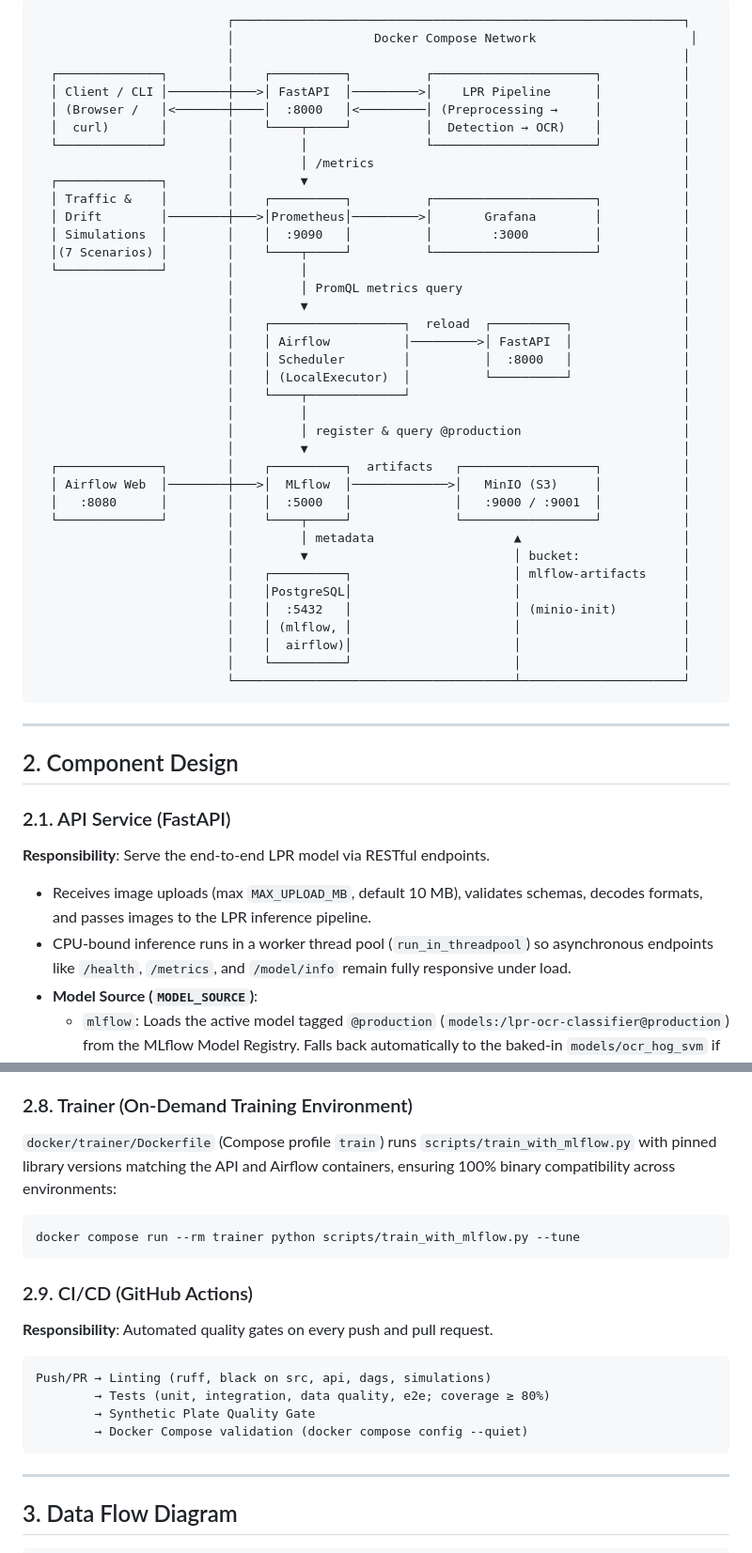
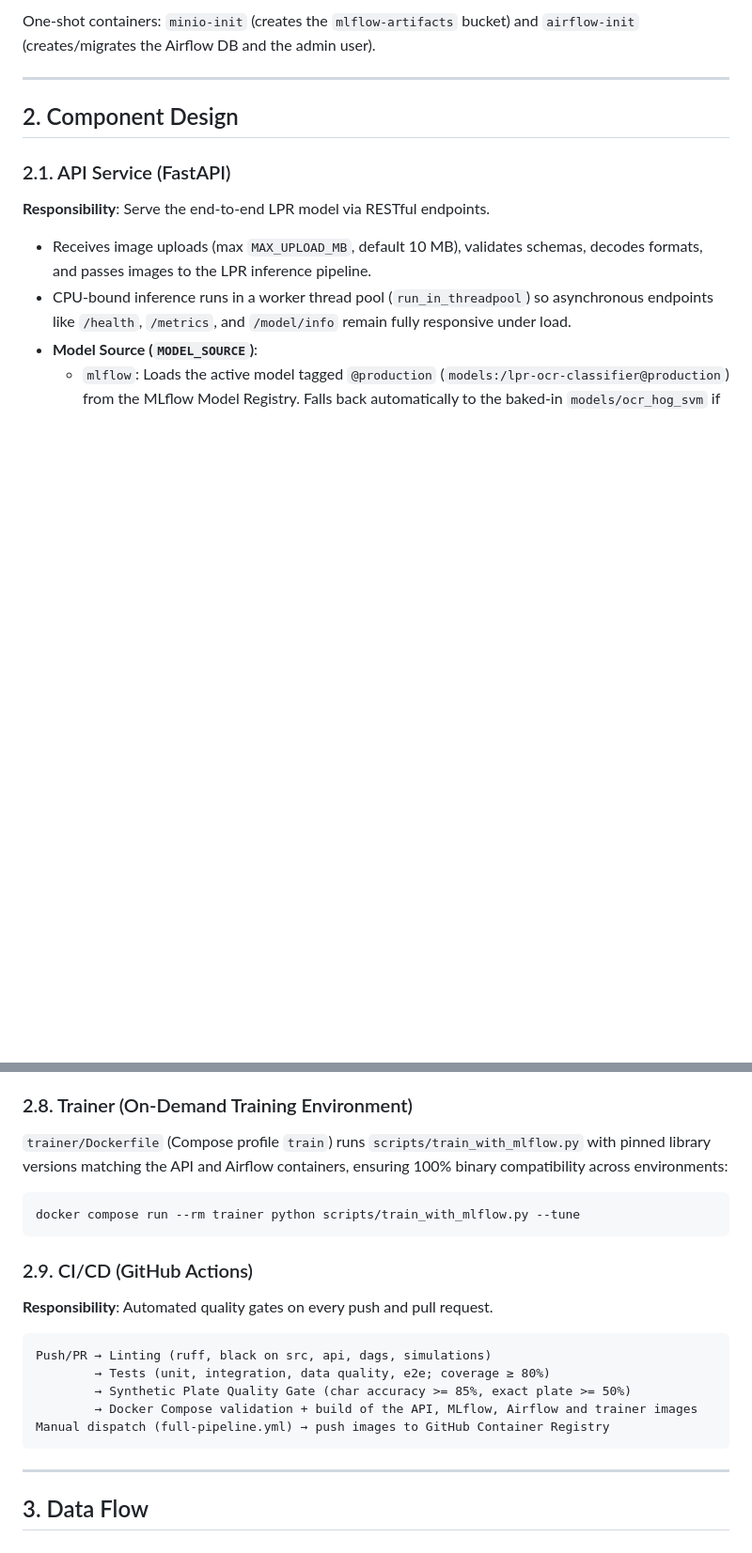
Before and after one commit to vu25ms13298-oss/ddm501_final_project_group4, a Markdown page: ARCHITECTURE.md, 2 parts joined by grey strips. Shown at 94% size. Rendered like a GitHub page; blank space fills up the shorter version.

````diff
--- a/ARCHITECTURE.md
+++ b/ARCHITECTURE.md
@@ -5,43 +43,7 @@
 ```
-                          ┌─────────────────────────────────────────────────────────────┐
-                          │                   Docker Compose Network                     │
-                          │                                                             │
-  ┌──────────────┐        │    ┌──────────┐          ┌──────────────────────┐           │
-  │ Client / CLI │────────┼───>│ FastAPI  │─────────>│    LPR Pipeline      │           │
-  │ (Browser /   │<───────┼────│  :8000   │<─────────│ (Preprocessing →     │           │
-  │  curl)       │        │    └────┬─────┘          │  Detection → OCR)    │           │
-  └──────────────┘        │         │                └──────────────────────┘           │
-                          │         │ /metrics                                          │
-  ┌──────────────┐        │         ▼                                                   │
-  │ Traffic &    │        │    ┌──────────┐          ┌──────────────────────┐           │
-  │ Drift        │────────┼───>│Prometheus│─────────>│       Grafana        │           │
-  │ Simulations  │        │    │  :9090   │          │        :3000         │           │
-  │(7 Scenarios) │        │    └────┬─────┘          └──────────────────────┘           │
-  └──────────────┘        │         │                                                   │
-                          │         │ PromQL metrics query                              │
-                          │         ▼                                                   │
-                          │    ┌──────────────────┐  reload  ┌──────────┐               │
-                          │    │ Airflow          │─────────>│ FastAPI  │               │
-                          │    │ Scheduler        │          │  :8000   │               │
-                          │    │ (LocalExecutor)  │          └──────────┘               │
-                          │    └────┬─────────────┘                                     │
-                          │         │                                                   │
-                          │         │ register & query @production                      │
-                          │         ▼                                                   │
-  ┌──────────────┐        │    ┌──────────┐  artifacts   ┌──────────────────┐           │
-  │ Airflow Web  │────────┼───>│  MLflow  │─────────────>│   MinIO (S3)     │           │
-  │   :8080      │        │    │  :5000   │              │   :9000 / :9001  │           │
-  └──────────────┘        │    └────┬─────┘              └──────────────────┘           │
-                          │         │ metadata                   ▲                      │
-                          │         ▼                            │ bucket:              │
-                          │    ┌──────────┐                      │ mlflow-artifacts     │
-                          │    │PostgreSQL│                      │                      │
-                          │    │  :5432   │                      │ (minio-init)         │
-                          │    │ (mlflow, │                      │                      │
-                          │    │  airflow)│                      │                      │
-                          │    └──────────┘                      │                      │
-                          └──────────────────────────────────────┴──────────────────────┘
-```
+
+One-shot containers: `minio-init` (creates the `mlflow-artifacts` bucket) and
+`airflow-init` (creates/migrates the Airflow DB and the admin user).
 
 ---
 
@@ -175,7 +182,7 @@ Input Image (RGB)
 - **Runner Features**: Token-bucket rate pacing, automatic `Retry-After` backoff handling, multi-threaded worker pools, and instant Prometheus snapshot summaries.
 
 ### 2.8. Trainer (On-Demand Training Environment)
-`docker/trainer/Dockerfile` (Compose profile `train`) runs `scripts/train_with_mlflow.py` with pinned library versions matching the API and Airflow containers, ensuring 100% binary compatibility across environments:
+`trainer/Dockerfile` (Compose profile `train`) runs `scripts/train_with_mlflow.py` with pinned library versions matching the API and Airflow containers, ensuring 100% binary compatibility across environments:
 ```bash
 docker compose run --rm trainer python scripts/train_with_mlflow.py --tune
 ```
@@ -186,11 +193,12 @@ docker compose run --rm trainer python scripts/train_with_mlflow.py --tune
 ```
 Push/PR → Linting (ruff, black on src, api, dags, simulations)
         → Tests (unit, integration, data quality, e2e; coverage ≥ 80%)
-        → Synthetic Plate Quality Gate
-        → Docker Compose validation (docker compose config --quiet)
+        → Synthetic Plate Quality Gate (char accuracy >= 85%, exact plate >= 50%)
+        → Docker Compose validation + build of the API, MLflow, Airflow and trainer images
+Manual dispatch (full-pipeline.yml) → push images to GitHub Container Registry
 ```
 
 ---
 
-## 3. Data Flow Diagram
+## 3. Data Flow
 
````
Also changed, not shown: other parts of ARCHITECTURE.md (+100 -25 lines).
